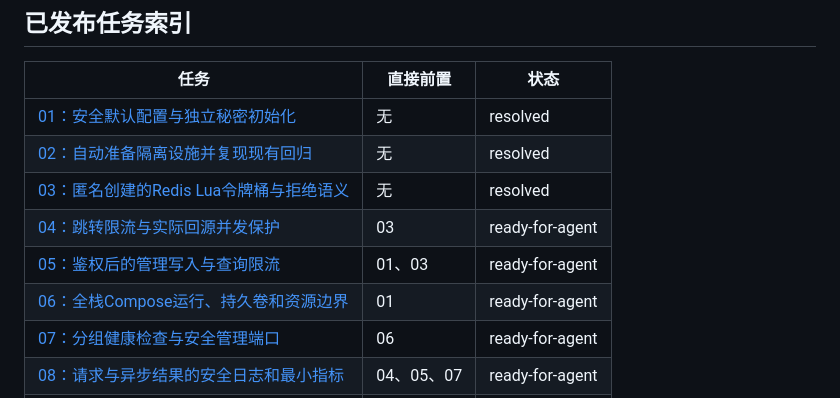
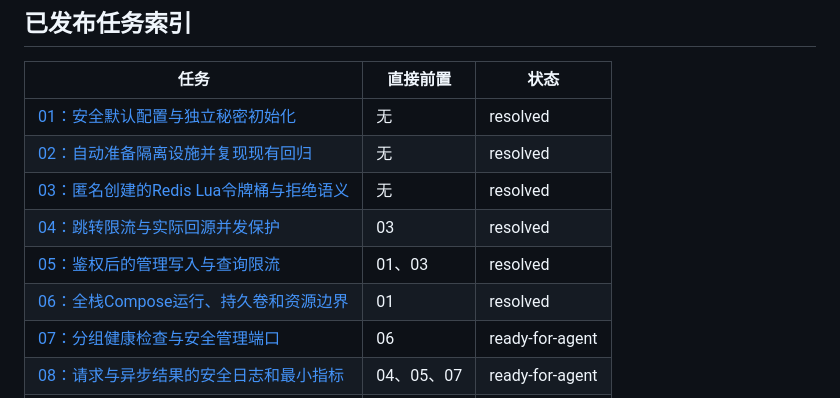
Before and after one commit to yjhaes/Link, a Markdown page: .scratch/final-hardening/ticket-plan.md, the part around the change. Rendered like a GitHub page.

Commit message:
docs: record authorized 04-08 execution progress

```diff
--- a/.scratch/final-hardening/ticket-plan.md
+++ b/.scratch/final-hardening/ticket-plan.md
@@ -256,9 +256,9 @@ flowchart TD
 | [01：安全默认配置与独立秘密初始化](issues/01-safe-defaults-and-secrets.md) | 无 | resolved |
 | [02：自动准备隔离设施并复现现有回归](issues/02-reproducible-integration-tests.md) | 无 | resolved |
 | [03：匿名创建的Redis Lua令牌桶与拒绝语义](issues/03-create-rate-limiting.md) | 无 | resolved |
-| [04：跳转限流与实际回源并发保护](issues/04-redirect-rate-limiting-and-load-admission.md) | 03 | ready-for-agent |
-| [05：鉴权后的管理写入与查询限流](issues/05-management-rate-limiting.md) | 01、03 | ready-for-agent |
-| [06：全栈Compose运行、持久卷和资源边界](issues/06-compose-runtime.md) | 01 | ready-for-agent |
+| [04：跳转限流与实际回源并发保护](issues/04-redirect-rate-limiting-and-load-admission.md) | 03 | resolved |
+| [05：鉴权后的管理写入与查询限流](issues/05-management-rate-limiting.md) | 01、03 | resolved |
+| [06：全栈Compose运行、持久卷和资源边界](issues/06-compose-runtime.md) | 01 | resolved |
 | [07：分组健康检查与安全管理端口](issues/07-health-and-management-exposure.md) | 06 | ready-for-agent |
 | [08：请求与异步结果的安全日志和最小指标](issues/08-safe-logs-and-metrics.md) | 04、05、07 | ready-for-agent |
 | [09：业务OpenAPI与页面错误契约](issues/09-api-docs-and-error-ui.md) | 04、05 | ready-for-agent |
```
Also changed, not shown: .scratch/final-hardening/map.md (+5 -0 lines).
